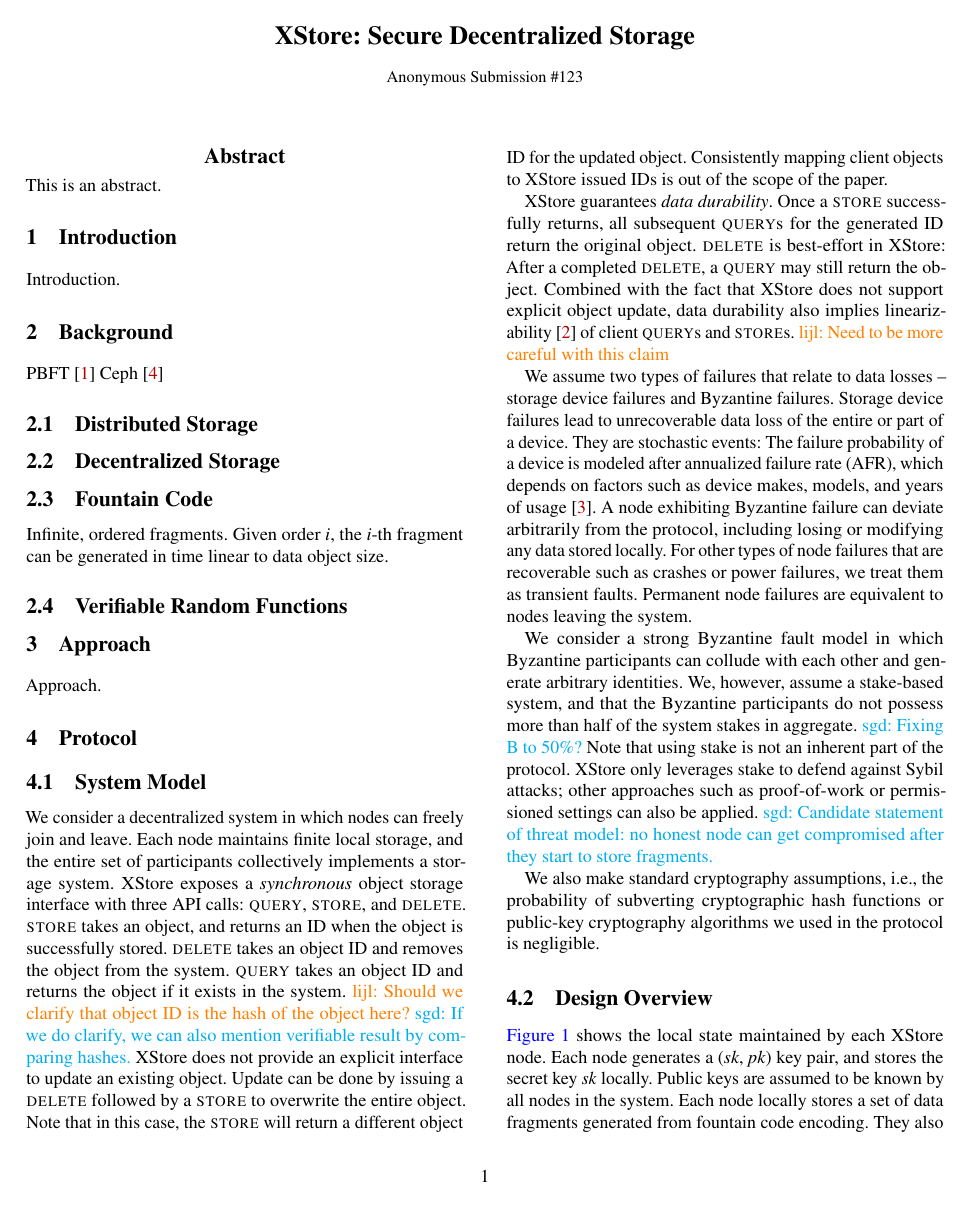
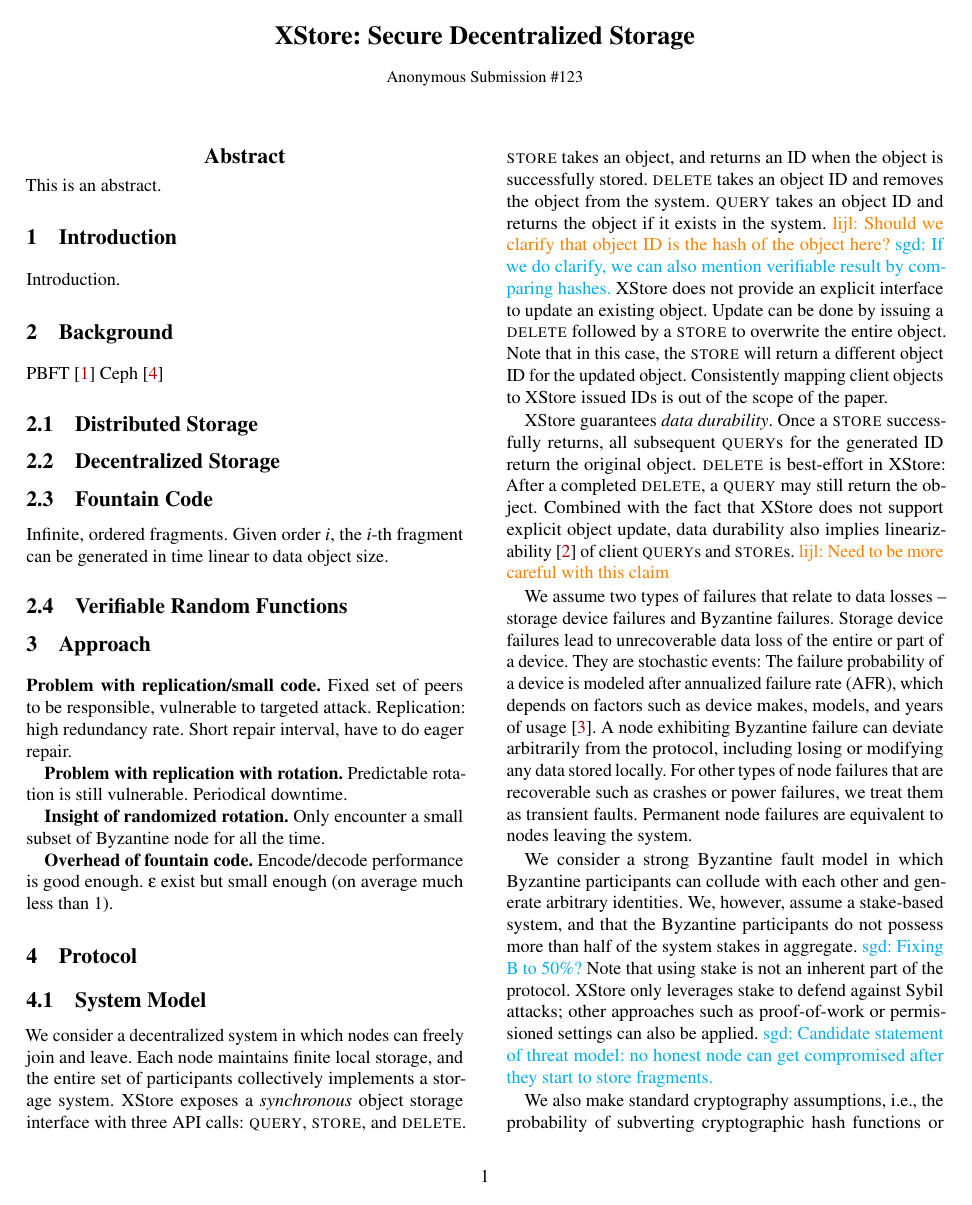
Before and after one commit to sgdxbc/dddht-paper, a LaTeX document (paper.tex, which reads sections/approach.tex): page 1 of 3. Compiled offline with pdfLaTeX; a LaTeX package or settings file that is missing is left out.

Commit message:
Add sketch of approach section

```diff
--- a/sections/approach.tex
+++ b/sections/approach.tex
@@ -1 +1,8 @@
-Approach.
+\textbf{Problem with replication/small code.} Fixed set of peers to be responsible, vulnerable to targeted attack.
+Replication: high redundancy rate. Short repair interval, have to do eager repair.
+
+\textbf{Problem with replication with rotation.} Predictable rotation is still vulnerable. Periodical downtime.
+
+\textbf{Insight of randomized rotation.} Only encounter a small subset of Byzantine node for all the time.
+
+\textbf{Overhead of fountain code.} Encode/decode performance is good enough. $\epsilon$ exist but small enough (on average much less than 1).
```
